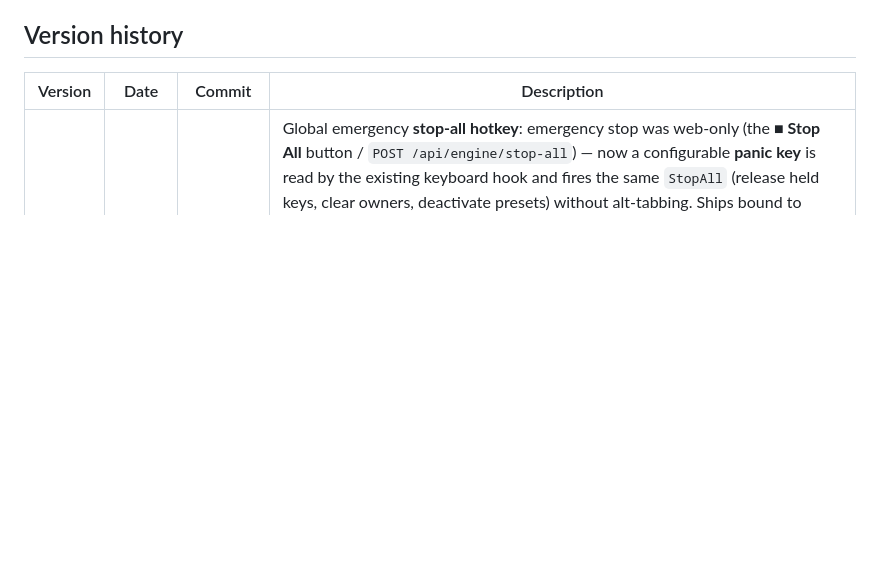
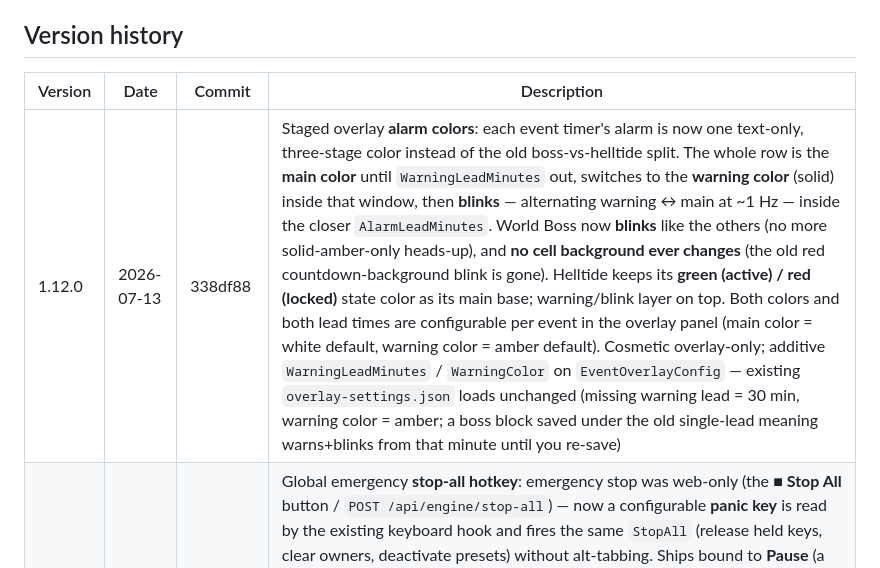
Before and after one commit to adriandallegrave/BestInScript_API, a Markdown page: README.md, the part around the change. Drawn GitHub-style; blank space fills up the shorter version.

Commit message:
docs: release 1.12.0

```diff
--- a/README.md
+++ b/README.md
@@ -132,6 +132,7 @@ Every new feature ships with a description, a one-line commit message, a new row
 
 | Version | Date | Commit | Description |
 |---------|------------|---------|-------------|
+| 1.12.0 | 2026-07-13 | 338df88 | Staged overlay **alarm colors**: each event timer's alarm is now one text-only, three-stage color instead of the old boss-vs-helltide split. The whole row is the **main color** until `WarningLeadMinutes` out, switches to the **warning color** (solid) inside that window, then **blinks** — alternating warning ↔ main at ~1 Hz — inside the closer `AlarmLeadMinutes`. World Boss now **blinks** like the others (no more solid-amber-only heads-up), and **no cell background ever changes** (the old red countdown-background blink is gone). Helltide keeps its **green (active) / red (locked)** state color as its main base; warning/blink layer on top. Both colors and both lead times are configurable per event in the overlay panel (main color = white default, warning color = amber default). Cosmetic overlay-only; additive `WarningLeadMinutes` / `WarningColor` on `EventOverlayConfig` — existing `overlay-settings.json` loads unchanged (missing warning lead = 30 min, warning color = amber; a boss block saved under the old single-lead meaning warns+blinks from that minute until you re-save) |
 | 1.11.0 | 2026-07-10 | 062688a | Global emergency **stop-all hotkey**: emergency stop was web-only (the **■ Stop All** button / `POST /api/engine/stop-all`) — now a configurable **panic key** is read by the existing keyboard hook and fires the same `StopAll` (release held keys, clear owners, deactivate presets) without alt-tabbing. Ships bound to **Pause** (a near-zero-collision, do-nothing key in Diablo 4); set/clear it from the new header **Panic** control (keyboard-only, validated at the API layer). It **takes precedence** over any script/preset bound to the same key. Passive — the key still passes through to the game, no synthetic input or timing change. Additive `OverlaySettings.StopAllHotkey`; existing `overlay-settings.json` loads unchanged (gains the Pause default until you change it) |
 | 1.10.0 | 2026-07-10 | d2f7eaf | Overlay event colors: the **Helltide** row now reads its state at a glance — the whole row is **green while active**, **red while locked** (overrides its accent color). The per-event **alarm** changed from recoloring the countdown text to blinking a **red background** behind the countdown (text keeps its configured color) for Helltide/Legion. **World Boss** stays its normal color but switches its whole row to an **amber warning color** inside its lead window (default now **30 min**), a solid heads-up separate from the red alarm blink. Cosmetic overlay-only; additive — existing `overlay-settings.json` loads unchanged (boss lead stays at its saved value; set it to 30 in the overlay panel to match the new default) |
 | 1.9.1 | 2026-07-10 | 570920c | Overlay layout: the Diablo 4 event timers (world boss / helltide / legion **alarms**) now render **above** the script/preset rows instead of below, so the countdowns read first. Display-order tweak only — no timing, synthetic input, or data-file change; existing `overlay-settings.json` loads unchanged |
```
